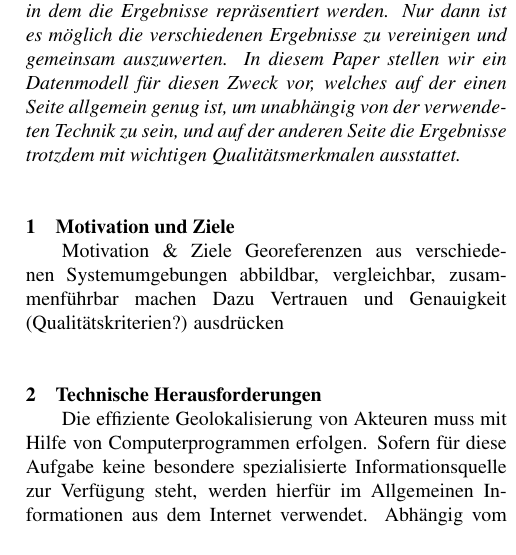
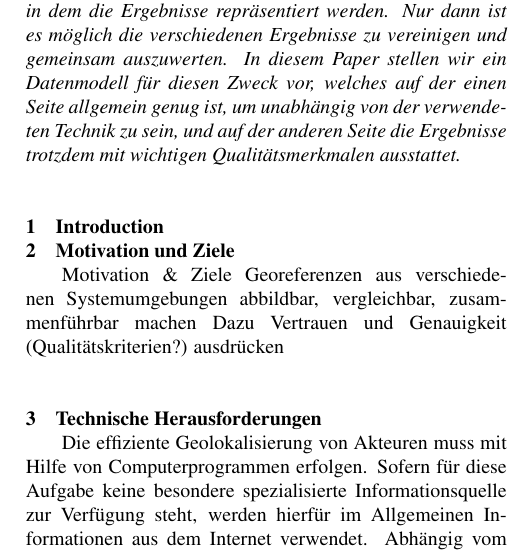
Before and after one commit to hendrikb/georeference-gem, a LaTeX document (doc_german/paper.tex, which reads doc_german/introduction.tex): part of one column of page 1 of 4, cut so that both start at the same text. Compiled offline with pdfLaTeX; a LaTeX package or settings file that is missing is left out.

Commit message:
added section for an introduction (empty)

```diff
--- /dev/null
+++ b/doc_german/introduction.tex
@@ -0,0 +1 @@
+\section{Introduction}
```
Also changed, not shown: doc_german/paper.tex (+1 -0 lines).
